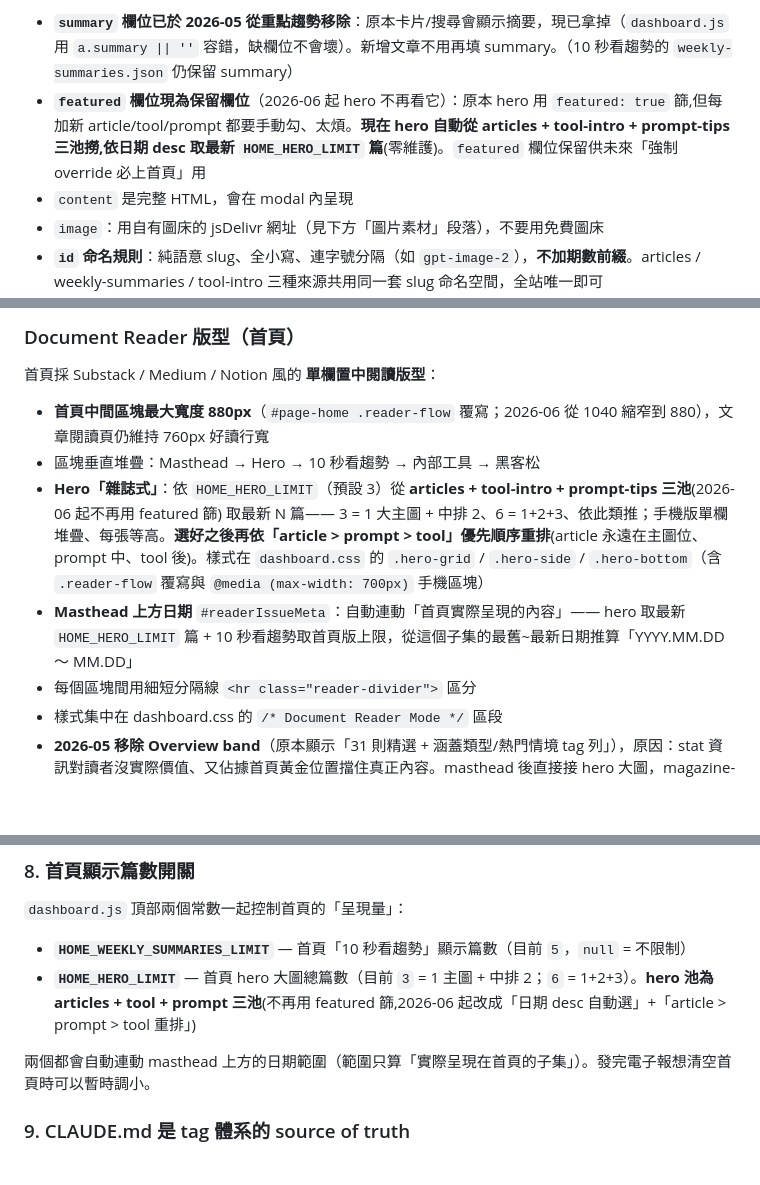
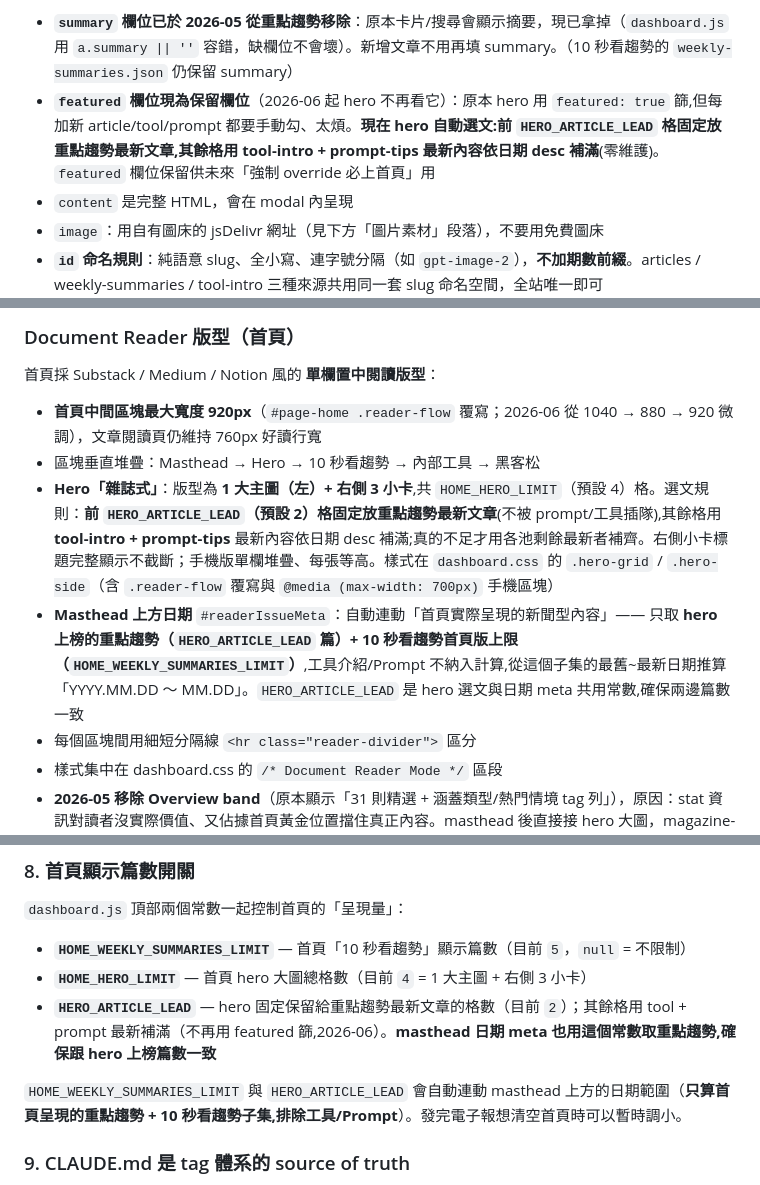
Before and after one commit to YN-WU/AI-Knowledge-Base, a Markdown page: README.md, 3 parts joined by grey strips. GitHub-like rendering; blank space fills up the shorter version.

Commit message:
docs: README 同步首頁 hero 4 格版型 + 日期 meta 新規則
- Hero 改 1 大 + 右側 3 小、HOME_HERO_LIMIT=4、HERO_ARTICLE_LEAD=2 前導重點趨勢
- masthead 日期改成只算 hero 重點趨勢 + 10秒趨勢（排除工具/Prompt）
- 首頁中間欄寬 880 → 920px

Co-Authored-By: Claude Opus 4.8 (1M context) <noreply@anthropic.com>

````diff
--- a/README.md
+++ b/README.md
@@ -268,7 +268,7 @@ python -m http.server 8000
 ```
 
 - **`summary` 欄位已於 2026-05 從重點趨勢移除**：原本卡片/搜尋會顯示摘要，現已拿掉（`dashboard.js` 用 `a.summary || ''` 容錯，缺欄位不會壞）。新增文章不用再填 summary。（10 秒看趨勢的 `weekly-summaries.json` 仍保留 summary）
-- **`featured` 欄位現為保留欄位**（2026-06 起 hero 不再看它）：原本 hero 用 `featured: true` 篩,但每加新 article/tool/prompt 都要手動勾、太煩。**現在 hero 自動從 articles + tool-intro + prompt-tips 三池撈,依日期 desc 取最新 `HOME_HERO_LIMIT` 篇**(零維護)。`featured` 欄位保留供未來「強制 override 必上首頁」用
+- **`featured` 欄位現為保留欄位**（2026-06 起 hero 不再看它）：原本 hero 用 `featured: true` 篩,但每加新 article/tool/prompt 都要手動勾、太煩。**現在 hero 自動選文:前 `HERO_ARTICLE_LEAD` 格固定放重點趨勢最新文章,其餘格用 tool-intro + prompt-tips 最新內容依日期 desc 補滿**(零維護)。`featured` 欄位保留供未來「強制 override 必上首頁」用
 - `content` 是完整 HTML，會在 modal 內呈現
 - `image`：用自有圖床的 jsDelivr 網址（見下方「圖片素材」段落），不要用免費圖床
 - **`id` 命名規則**：純語意 slug、全小寫、連字號分隔（如 `gpt-image-2`），**不加期數前綴**。articles / weekly-summaries / tool-intro 三種來源共用同一套 slug 命名空間，全站唯一即可
@@ -374,10 +374,10 @@ TVBS Logo 用 CSS filter 著色：
 
 首頁採 Substack / Medium / Notion 風的 **單欄置中閱讀版型**：
 
-- **首頁中間區塊最大寬度 880px**（`#page-home .reader-flow` 覆寫；2026-06 從 1040 縮窄到 880），文章閱讀頁仍維持 760px 好讀行寬
+- **首頁中間區塊最大寬度 920px**（`#page-home .reader-flow` 覆寫；2026-06 從 1040 → 880 → 920 微調），文章閱讀頁仍維持 760px 好讀行寬
 - 區塊垂直堆疊：Masthead → Hero → 10 秒看趨勢 → 內部工具 → 黑客松
-- **Hero「雜誌式」**：依 `HOME_HERO_LIMIT`（預設 3）從 **articles + tool-intro + prompt-tips 三池**(2026-06 起不再用 featured 篩) 取最新 N 篇—— 3 = 1 大主圖 + 中排 2、6 = 1+2+3、依此類推；手機版單欄堆疊、每張等高。**選好之後再依「article > prompt > tool」優先順序重排**(article 永遠在主圖位、prompt 中、tool 後)。樣式在 `dashboard.css` 的 `.hero-grid` / `.hero-side` / `.hero-bottom`（含 `.reader-flow` 覆寫與 `@media (max-width: 700px)` 手機區塊）
-- **Masthead 上方日期** `#readerIssueMeta`：自動連動「首頁實際呈現的內容」—— hero 取最新 `HOME_HERO_LIMIT` 篇 + 10 秒看趨勢取首頁版上限，從這個子集的最舊~最新日期推算「YYYY.MM.DD ～ MM.DD」
+- **Hero「雜誌式」**：版型為 **1 大主圖（左）+ 右側 3 小卡**,共 `HOME_HERO_LIMIT`（預設 4）格。選文規則：**前 `HERO_ARTICLE_LEAD`（預設 2）格固定放重點趨勢最新文章**(不被 prompt/工具插隊),其餘格用 **tool-intro + prompt-tips** 最新內容依日期 desc 補滿;真的不足才用各池剩餘最新者補齊。右側小卡標題完整顯示不截斷；手機版單欄堆疊、每張等高。樣式在 `dashboard.css` 的 `.hero-grid` / `.hero-side`（含 `.reader-flow` 覆寫與 `@media (max-width: 700px)` 手機區塊）
+- **Masthead 上方日期** `#readerIssueMeta`：自動連動「首頁實際呈現的新聞型內容」—— 只取 **hero 上榜的重點趨勢（`HERO_ARTICLE_LEAD` 篇）+ 10 秒看趨勢首頁版上限（`HOME_WEEKLY_SUMMARIES_LIMIT`）**,工具介紹/Prompt 不納入計算,從這個子集的最舊~最新日期推算「YYYY.MM.DD ～ MM.DD」。`HERO_ARTICLE_LEAD` 是 hero 選文與日期 meta 共用常數,確保兩邊篇數一致
 - 每個區塊間用細短分隔線 `<hr class="reader-divider">` 區分
 - 樣式集中在 dashboard.css 的 `/* Document Reader Mode */` 區段
 - **2026-05 移除 Overview band**（原本顯示「31 則精選 + 涵蓋類型/熱門情境 tag 列」），原因：stat 資訊對讀者沒實際價值、又佔據首頁黃金位置擋住真正內容。masthead 後直接接 hero 大圖，magazine-style 節奏
@@ -512,9 +512,10 @@ TVBS Logo 用 CSS filter 著色：
 `dashboard.js` 頂部兩個常數一起控制首頁的「呈現量」：
 
 - **`HOME_WEEKLY_SUMMARIES_LIMIT`** — 首頁「10 秒看趨勢」顯示篇數（目前 `5`，`null` = 不限制）
-- **`HOME_HERO_LIMIT`** — 首頁 hero 大圖總篇數（目前 `3` = 1 主圖 + 中排 2；`6` = 1+2+3）。**hero 池為 articles + tool + prompt 三池**(不再用 featured 篩,2026-06 起改成「日期 desc 自動選」+「article > prompt > tool 重排」)
+- **`HOME_HERO_LIMIT`** — 首頁 hero 大圖總格數（目前 `4` = 1 大主圖 + 右側 3 小卡）
+- **`HERO_ARTICLE_LEAD`** — hero 固定保留給重點趨勢最新文章的格數（目前 `2`）；其餘格用 tool + prompt 最新補滿（不再用 featured 篩,2026-06）。**masthead 日期 meta 也用這個常數取重點趨勢,確保跟 hero 上榜篇數一致**
 
-兩個都會自動連動 masthead 上方的日期範圍（範圍只算「實際呈現在首頁的子集」）。發完電子報想清空首頁時可以暫時調小。
+`HOME_WEEKLY_SUMMARIES_LIMIT` 與 `HERO_ARTICLE_LEAD` 會自動連動 masthead 上方的日期範圍（**只算首頁呈現的重點趨勢 + 10 秒看趨勢子集,排除工具/Prompt**）。發完電子報想清空首頁時可以暫時調小。
 
 ### 9. CLAUDE.md 是 tag 體系的 source of truth
 
````
Also changed, not shown: other parts of README.md (+1 -1 lines).
